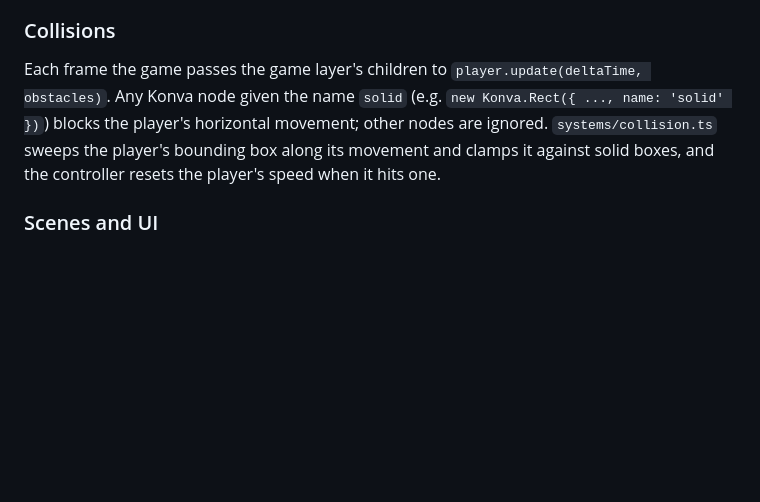
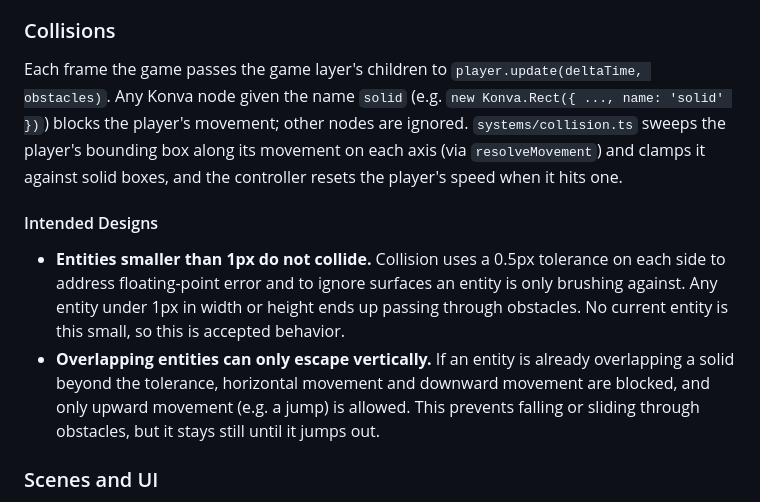
Before and after one commit to cse110-project-group/cse110-project, a Markdown page: README.md, the part around the change. GitHub-like rendering; blank space fills up the shorter version.

Commit message:
update description for collisions

```diff
--- a/README.md
+++ b/README.md
@@ -66,7 +66,12 @@ Entities follow a model/controller split: the **model** holds the Konva shape an
 
 ### Collisions
 
-Each frame the game passes the game layer's children to `player.update(deltaTime, obstacles)`. Any Konva node given the name `solid` (e.g. `new Konva.Rect({ ..., name: 'solid' })`) blocks the player's horizontal movement; other nodes are ignored. `systems/collision.ts` sweeps the player's bounding box along its movement and clamps it against solid boxes, and the controller resets the player's speed when it hits one.
+Each frame the game passes the game layer's children to `player.update(deltaTime, obstacles)`. Any Konva node given the name `solid` (e.g. `new Konva.Rect({ ..., name: 'solid' })`) blocks the player's movement; other nodes are ignored. `systems/collision.ts` sweeps the player's bounding box along its movement on each axis (via `resolveMovement`) and clamps it against solid boxes, and the controller resets the player's speed when it hits one.
+
+#### Intended Designs
+
+- **Entities smaller than 1px do not collide.** Collision uses a 0.5px tolerance on each side to address floating-point error and to ignore surfaces an entity is only brushing against. Any entity under 1px in width or height ends up passing through obstacles. No current entity is this small, so this is accepted behavior.
+- **Overlapping entities can only escape vertically.** If an entity is already overlapping a solid beyond the tolerance, horizontal movement and downward movement are blocked, and only upward movement (e.g. a jump) is allowed. This prevents falling or sliding through obstacles, but it stays still until it jumps out.
 
 ### Scenes and UI
 
```
